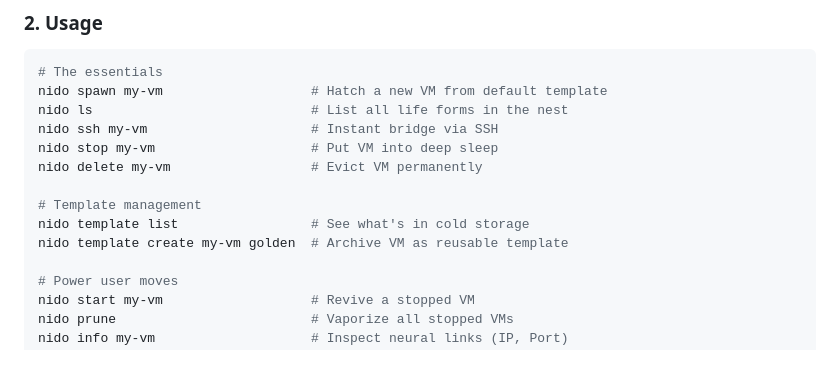
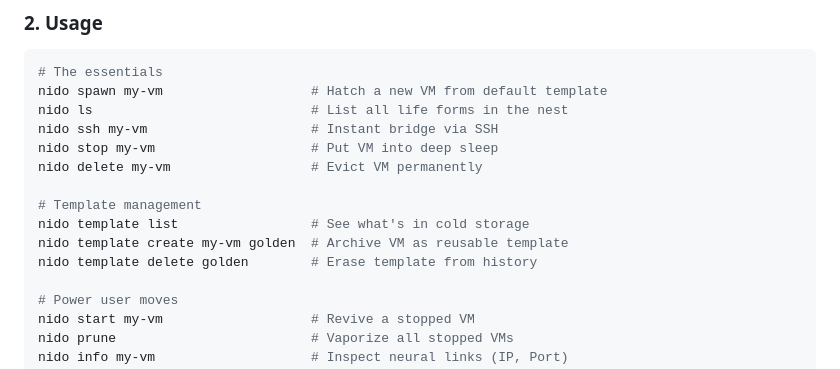
Before and after one commit to Josepavese/nido, a Markdown page: README.md, the part around one of its changes. Drawn GitHub-style.

```diff
--- a/README.md
+++ b/README.md
@@ -141,6 +141,7 @@ nido delete my-vm                  # Evict VM permanently
 # Template management
 nido template list                 # See what's in cold storage
 nido template create my-vm golden  # Archive VM as reusable template
+nido template delete golden        # Erase template from history
 
 # Power user moves
 nido start my-vm                   # Revive a stopped VM
```
Also changed, not shown: other parts of README.md (+1 -0 lines), CHANGELOG.md (+6 -0 lines).
